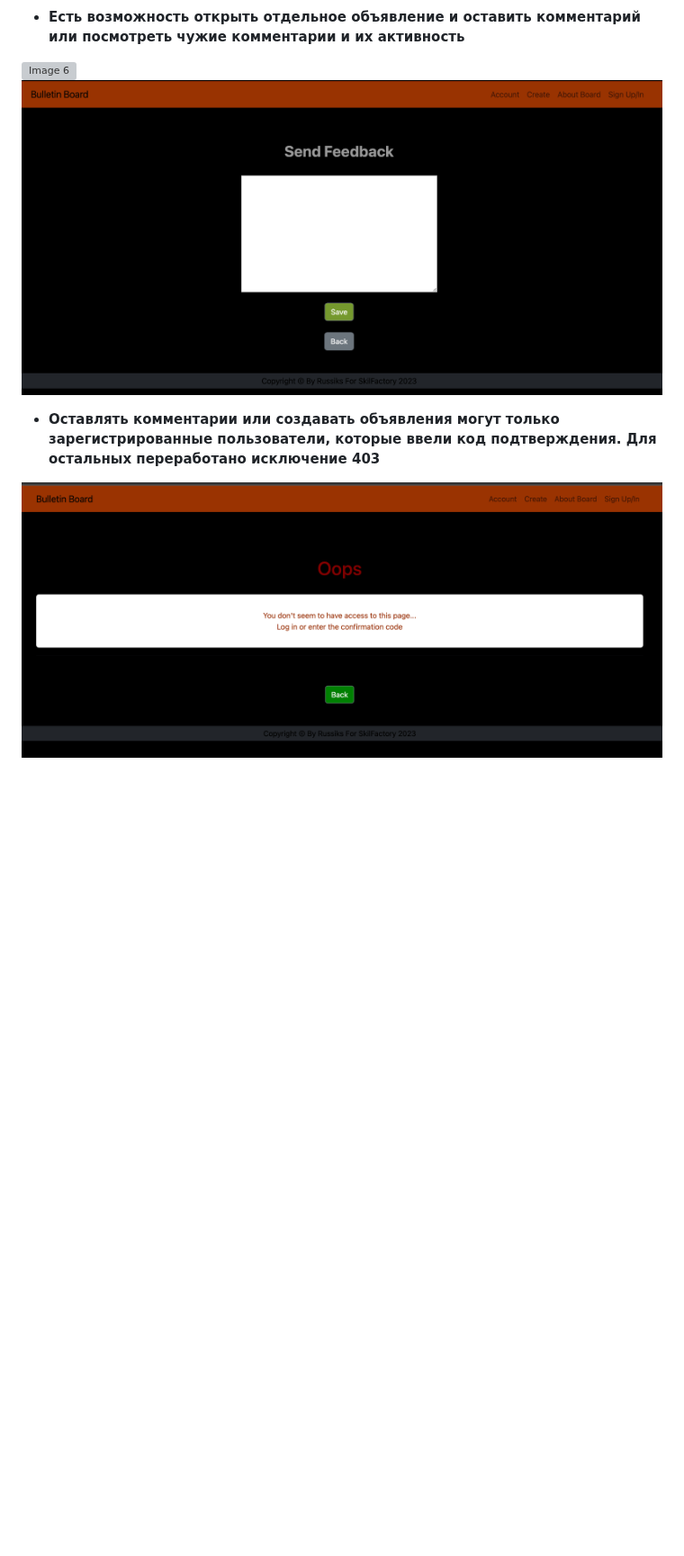
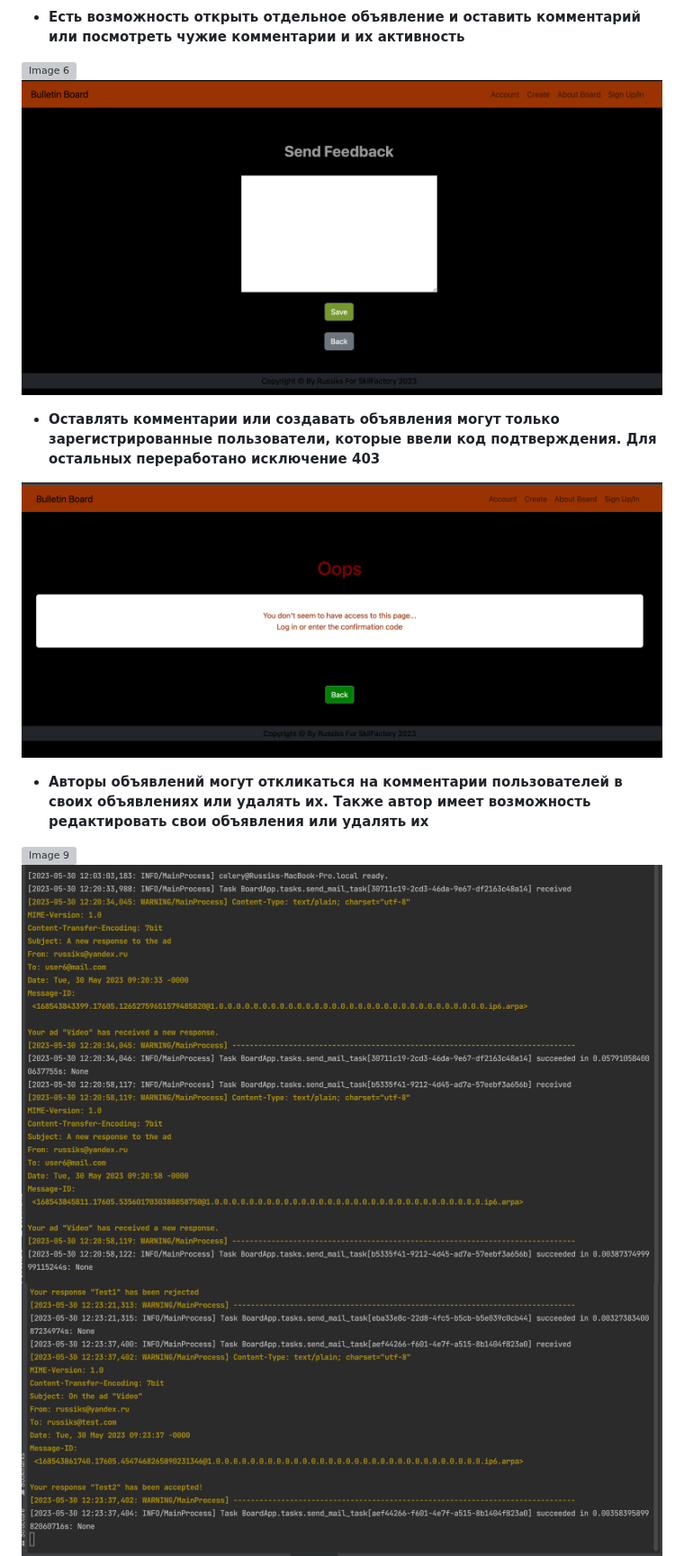
Before and after one commit to Russiks/BulletinBoard_MMORPG, a Markdown page: README.md, the part around one of its changes. Shown at 90% size. Rendered like a GitHub page; blank space fills up the shorter version; grey boxes are pictures that could not be loaded.

```diff
--- a/README.md
+++ b/README.md
@@ -64,4 +64,11 @@ ________________________________________________________________________________
 
+<ul>
+<li><strong>Авторы объявлений могут откликаться на комментарии пользователей в своих объявлениях или удалять их. Также автор имеет возможность редактировать свои объявления или удалять их</strong></li>
+</ul>
+
+![Image 9](https://github.com/Russiks/BulletinBoard_MMORPG/blob/main/Images/2023-05-30_12-21-47.png)
+![Image](https://github.com/Russiks/BulletinBoard_MMORPG/blob/main/Images/2023-05-30_12-23-07.png)
+![Image](https://github.com/Russiks/BulletinBoard_MMORPG/blob/main/Images/2023-05-30_12-24-12.png)
 ![Image]()
 ![Image]()
 ![Image]()
```
Also changed, not shown: other parts of README.md (+2 -5 lines).
